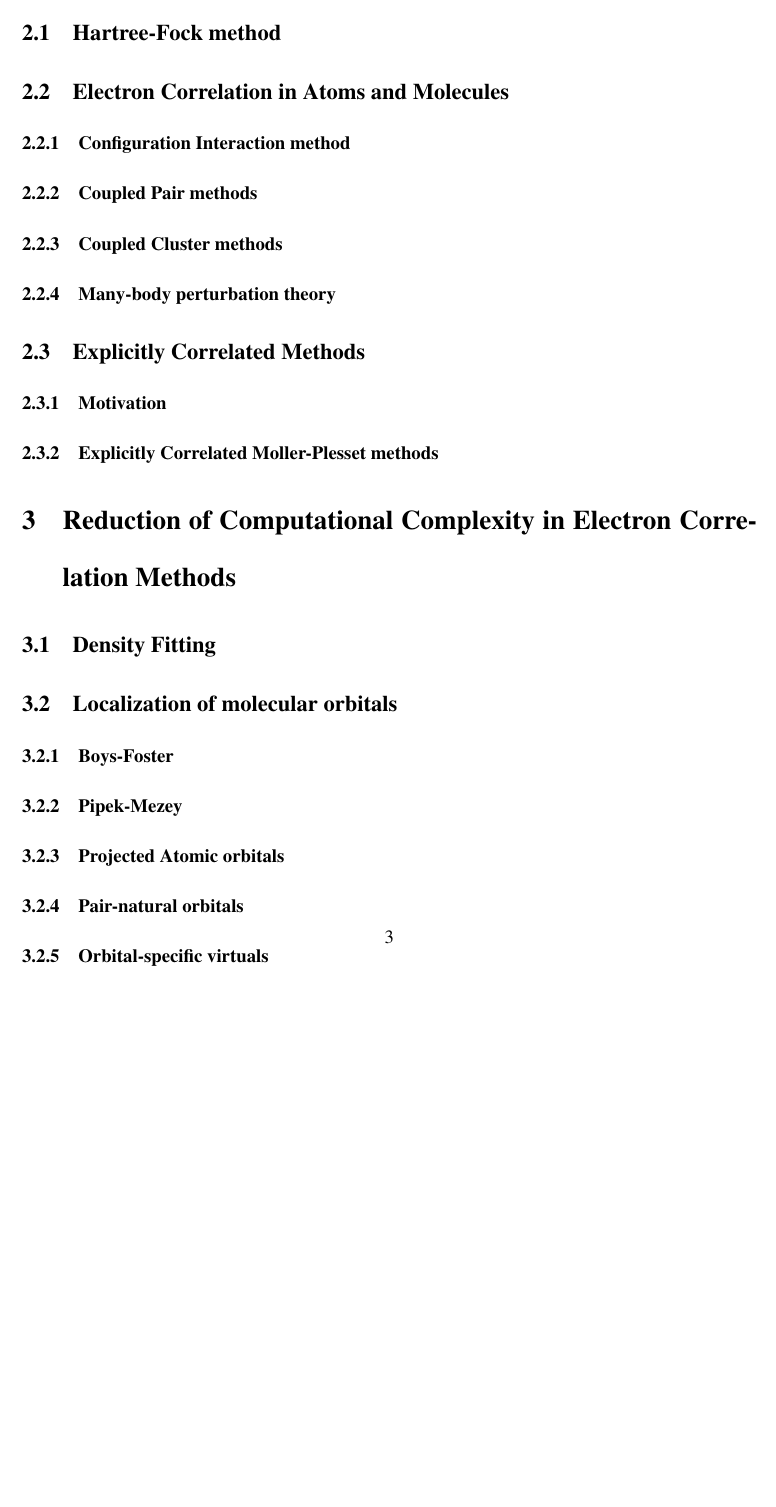
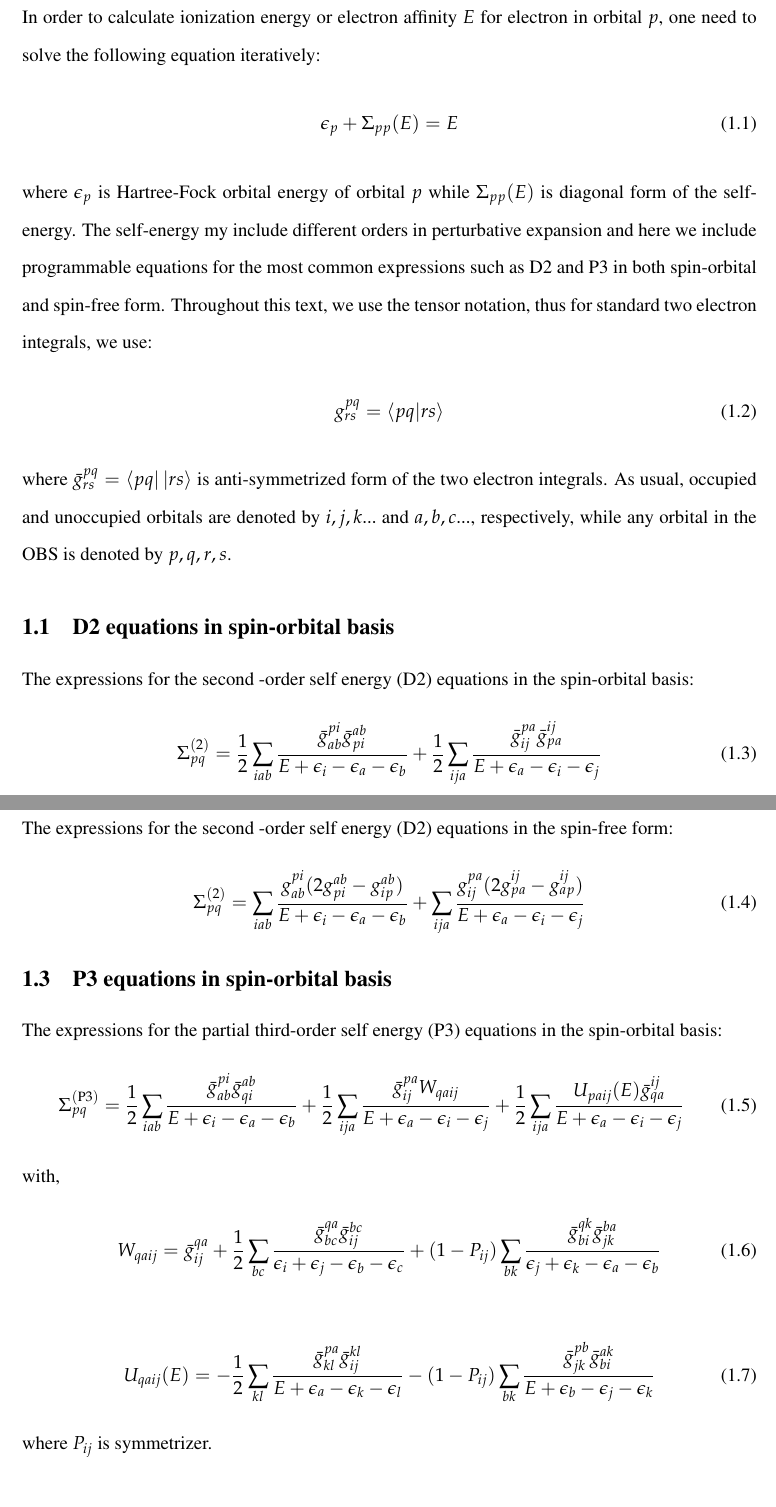
Before and after one commit to fabijan5/GF-equations, a LaTeX paper (gf-equations.tex): part of page 3 of 3 before the commit and two parts of pages 3 and 4 of 5 after it, the two joined at a grey line, cut at the place of the change, the shorter picture padded with empty space. Compiled offline with pdfLaTeX.

Commit message:
Typed D2 and P3 equations in spin-orbital and spin-free form

```diff
--- a/gf-equations.tex
+++ b/gf-equations.tex
@@ -48,7 +48,7 @@
 \email{fabijan@vt.edu}
 \affiliation[Virginia Tech]
        {Department of Chemistry, Virginia Tech, Blacksburg, VA}
-\title{Reduced-Scaling Explicitly Correlated Electronic Structure Methods}
+\title{Programmable equations of some GF methodologies}
 \date{September 6, 2013}
 
 \SectionNumbersOn
@@ -60,10 +60,44 @@
 %%%%%%%%%%%%%%%%%%%%%%%
 \newpage
 \tableofcontents
-\section{Introduction}
+\newpage
+\section{General}
+In order to calculate ionization energy or electron affinity $E$ for electron in orbital $p$, one need to solve the following equation iteratively:
+\begin{align}
+\epsilon_{p} + \Sigma_{pp}(E) = E
+\end{align}
+where $\epsilon_{p}$ is Hartree-Fock orbital energy of orbital $p$ while $\Sigma_{pp}(E)$ is diagonal form of the self-energy. The self-energy my include different orders in perturbative expansion and here we include programmable equations for the most common expressions such as D2 and P3 in both spin-orbital and spin-free form. Throughout this text, we use the tensor notation, thus for standard two electron integrals, we use:
+\begin{align}
+g^{pq}_{rs} = \braket{pq|rs}
+\end{align}
+where $\bar{g}^{pq}_{rs} = \bra{pq}\ket{rs}$ is anti-symmetrized form of the two electron integrals.
+As usual, occupied and unoccupied orbitals are denoted by $i,j,k...$ and $a,b,c...$, respectively, while any orbital in the OBS is denoted by $p,q,r,s$.
 
+\subsection{D2 equations in spin-orbital basis}
+The expressions for the second -order self energy (D2) equations in the spin-orbital basis:
+\begin{align}
+\Sigma_{pq}^{(2)} = \frac{1}{2}\sum_{iab}\frac{\bar{g}^{pi}_{ab}\bar{g}^{ab}_{pi}}{E + \epsilon_{i}-\epsilon_{a}-\epsilon_{b}}+
+\frac{1}{2}\sum_{ija}\frac{\bar{g}^{pa}_{ij}\bar{g}^{ij}_{pa}}{E + \epsilon_{a}-\epsilon_{i}-\epsilon_{j}}
+\end{align}
 
-\section{Many-Body Electronic Structure Methods}
+\subsection{Spin-free D2 equations}
+The expressions for the second -order self energy (D2) equations in the spin-free form:
+\begin{align}
+\Sigma_{pq}^{(2)} = \sum_{iab}\frac{g^{pi}_{ab}(2g^{ab}_{pi}-g^{ab}_{ip})}{E + \epsilon_{i}-\epsilon_{a}-\epsilon_{b}}+
+\sum_{ija}\frac{g^{pa}_{ij}(2g^{ij}_{pa}-g^{ij}_{ap})}{E + \epsilon_{a}-\epsilon_{i}-\epsilon_{j}}
+\end{align}
 
+\subsection{P3 equations in spin-orbital basis}
+The expressions for the partial third-order self energy (P3) equations in the spin-orbital basis:
+\begin{align}
+\Sigma_{pq}^{(\text{P}3)} =\frac{1}{2}\sum_{iab}\frac{\bar{g}^{pi}_{ab}\bar{g}^{ab}_{qi}}{E + \epsilon_{i}-\epsilon_{a}-\epsilon_{b}}+\frac{1}{2}\sum_{ija}\frac{\bar{g}^{pa}_{ij}W_{qaij}}{E + \epsilon_{a}-\epsilon_{i}-\epsilon_{j}}+\frac{1}{2}\sum_{ija}\frac{U_{paij}(E)\bar{g}^{ij}_{qa}}{E + \epsilon_{a}-\epsilon_{i}-\epsilon_{j}}
+\end{align}
+with,
+\begin{align}
+W_{qaij}=\bar{g}^{qa}_{ij}+\frac{1}{2}\sum_{bc}\frac{\bar{g}^{qa}_{bc}\bar{g}^{bc}_{ij}}{\epsilon_{i} + \epsilon_{j}-\epsilon_{b}-\epsilon_{c}}+(1-P_{ij})\sum_{bk}\frac{\bar{g}^{qk}_{bi}\bar{g}^{ba}_{jk}}{\epsilon_{j} + \epsilon_{k}-\epsilon_{a}-\epsilon_{b}}
+\end{align}
+\begin{align}
+U_{qaij}(E)=-\frac{1}{2}\sum_{kl}\frac{\bar{g}^{pa}_{kl}\bar{g}^{kl}_{ij}}{E + \epsilon_{a}-\epsilon_{k}-\epsilon_{l}}-(1-P_{ij})\sum_{bk}\frac{\bar{g}^{pb}_{jk}\bar{g}^{ak}_{bi}}{E + \epsilon_{b}-\epsilon_{j}-\epsilon_{k}}
+\end{align}
+where $P_{ij}$ is symmetrizer.
 
-\subsection{Hartree-Fock method}
@@ -69,0 +107 @@
+\Sigma_{pq}^{(\text{P}3)} =\sum_{iab}\frac{g^{pi}_{ab}(2g^{ab}_{pi}-g^{ab}_{ip})}{E + \epsilon_{i}-\epsilon_{a}-\epsilon_{b}}+\sum_{ija}\frac{g^{pa}_{ij}W_{qaij}}{E + \epsilon_{a}-\epsilon_{i}-\epsilon_{j}}+\sum_{ija}\frac{U_{paij}(E)g^{ij}_{qa}}{E + \epsilon_{a}-\epsilon_{i}-\epsilon_{j}}
@@ -70,29 +117 @@
 
-\subsection{Electron Correlation in Atoms and Molecules}
-
-\subsubsection{Configuration Interaction method}
-
-\subsubsection{Coupled Pair methods}
-
-\subsubsection{Coupled Cluster methods}
-\subsubsection{Many-body perturbation theory}
-
-\subsection{Explicitly Correlated Methods}
-\subsubsection{Motivation}
-
-\subsubsection{Explicitly Correlated Moller-Plesset methods}
-
-
-\section{Reduction of Computational Complexity in Electron Correlation Methods}
-
-\subsection{Density Fitting}
-
-\subsection{Localization of molecular orbitals}
-
-\subsubsection{Boys-Foster}
-
-\subsubsection{Pipek-Mezey}
-
-\subsubsection{Projected Atomic orbitals}
-
-\subsubsection{Pair-natural orbitals}
```
Also changed, not shown: gf-equations.tex (25 more changed lines).
